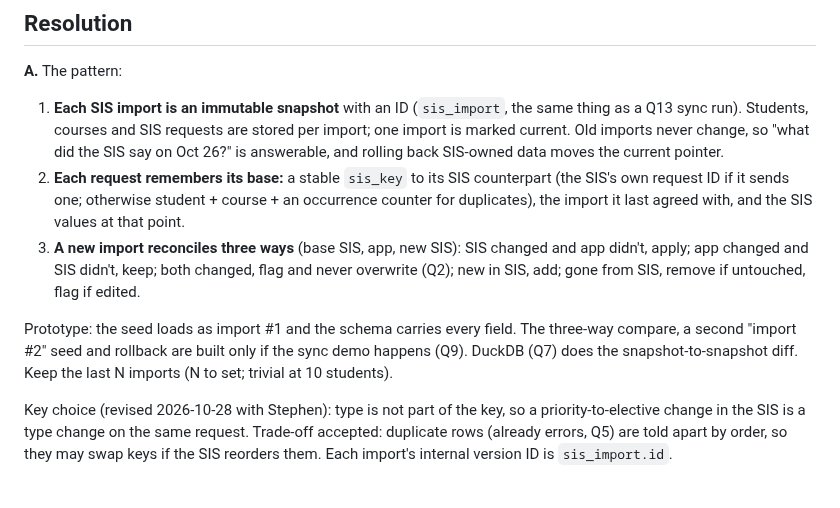
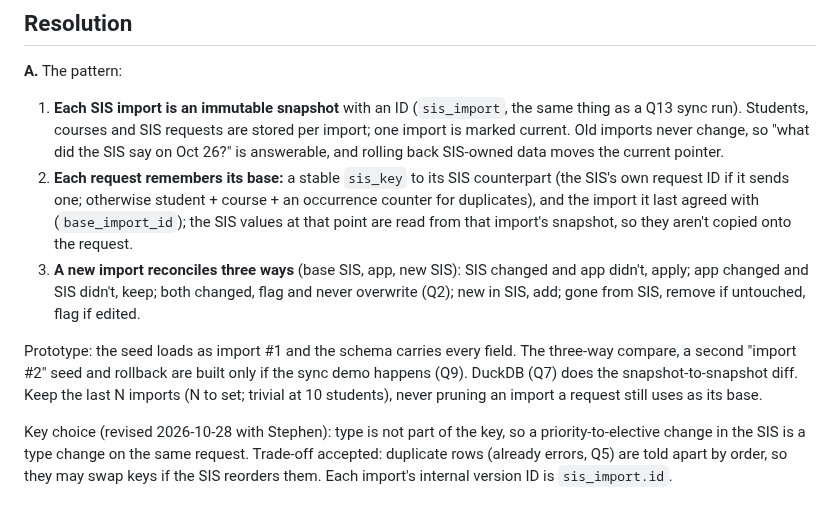
Before and after one commit to stephenmayer/CourseManager, a Markdown page: docs/decisions/q018-sis-import-versioning.md, the part around the change. Rendered like a GitHub page.

Commit message:
Schema: drop copied base values; read base from the import snapshot
Co-Authored-By: Claude Opus 5.5 <noreply@anthropic.com>
Claude-Session: https://claude.ai/code/session_016PjUpiGqPffv7nvHWyLZM3

```diff
--- a/docs/decisions/q018-sis-import-versioning.md
+++ b/docs/decisions/q018-sis-import-versioning.md
@@ -25,10 +25,10 @@ Stephen (2026-10-28): "we should have a versioning concept where the data is lin
 **A.** The pattern:
 
 1. **Each SIS import is an immutable snapshot** with an ID (`sis_import`, the same thing as a Q13 sync run). Students, courses and SIS requests are stored per import; one import is marked current. Old imports never change, so "what did the SIS say on Oct 26?" is answerable, and rolling back SIS-owned data moves the current pointer.
-2. **Each request remembers its base:** a stable `sis_key` to its SIS counterpart (the SIS's own request ID if it sends one; otherwise student + course + an occurrence counter for duplicates), the import it last agreed with, and the SIS values at that point.
+2. **Each request remembers its base:** a stable `sis_key` to its SIS counterpart (the SIS's own request ID if it sends one; otherwise student + course + an occurrence counter for duplicates), and the import it last agreed with (`base_import_id`); the SIS values at that point are read from that import's snapshot, so they aren't copied onto the request.
 3. **A new import reconciles three ways** (base SIS, app, new SIS): SIS changed and app didn't, apply; app changed and SIS didn't, keep; both changed, flag and never overwrite (Q2); new in SIS, add; gone from SIS, remove if untouched, flag if edited.
 
-Prototype: the seed loads as import #1 and the schema carries every field. The three-way compare, a second "import #2" seed and rollback are built only if the sync demo happens (Q9). DuckDB (Q7) does the snapshot-to-snapshot diff. Keep the last N imports (N to set; trivial at 10 students).
+Prototype: the seed loads as import #1 and the schema carries every field. The three-way compare, a second "import #2" seed and rollback are built only if the sync demo happens (Q9). DuckDB (Q7) does the snapshot-to-snapshot diff. Keep the last N imports (N to set; trivial at 10 students), never pruning an import a request still uses as its base.
 
 Key choice (revised 2026-10-28 with Stephen): type is not part of the key, so a priority-to-elective change in the SIS is a type change on the same request. Trade-off accepted: duplicate rows (already errors, Q5) are told apart by order, so they may swap keys if the SIS reorders them. Each import's internal version ID is `sis_import.id`.
 
```
Also changed, not shown: docs/architecture/overview.md (+1 -1 lines), docs/architecture/schema.md (+4 -8 lines), docs/architecture/img/schema.png.
